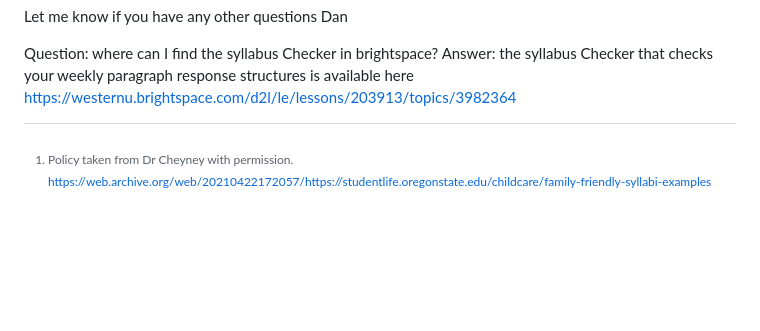
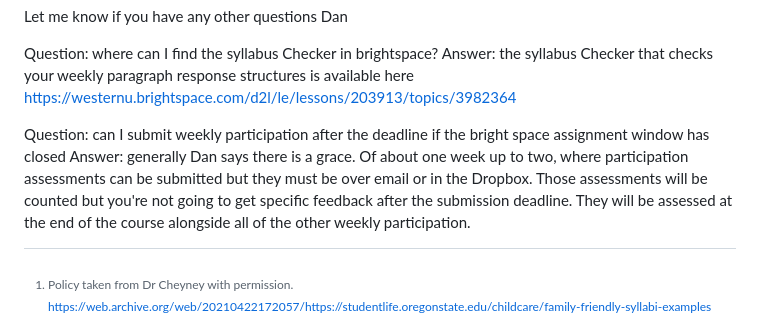
Before and after one commit to dbousfie/3210_2026, a Markdown page: syllabus.md, the part around the change. Rendered like a GitHub page; blank space fills up the shorter version.

Commit message:
Add question and answer about submission deadlines

```diff
--- a/syllabus.md
+++ b/syllabus.md
@@ -2222,3 +2222,6 @@ Dan
 
 Question: where can I find the syllabus Checker in brightspace?
 Answer: the syllabus Checker that checks your weekly paragraph response structures is available here https://westernu.brightspace.com/d2l/le/lessons/203913/topics/3982364
+
+Question: can I submit weekly participation after the deadline if the bright space assignment window has closed
+Answer: generally Dan says there is a grace. Of about one week up to two, where participation assessments can be submitted but they must be over email or in the Dropbox. Those assessments will be counted but you're not going to get specific feedback after the submission deadline. They will be assessed at the end of the course alongside all of the other weekly participation.
```
